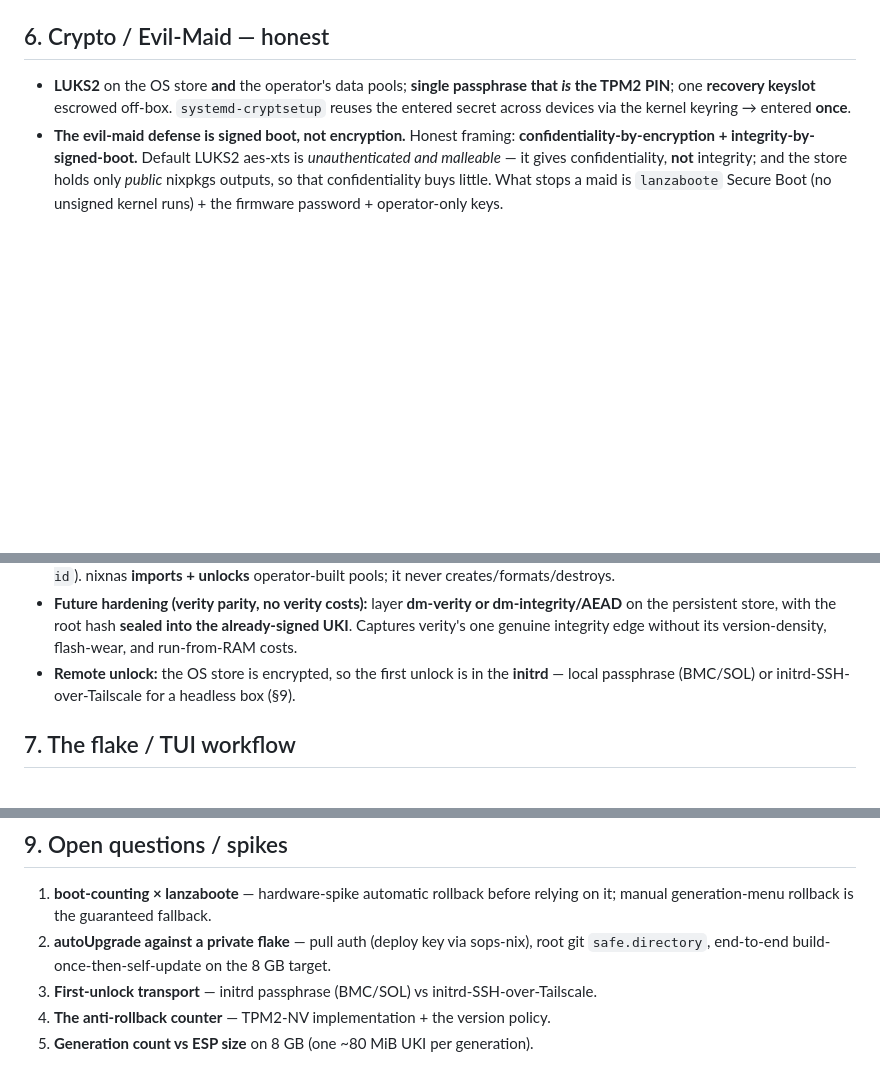
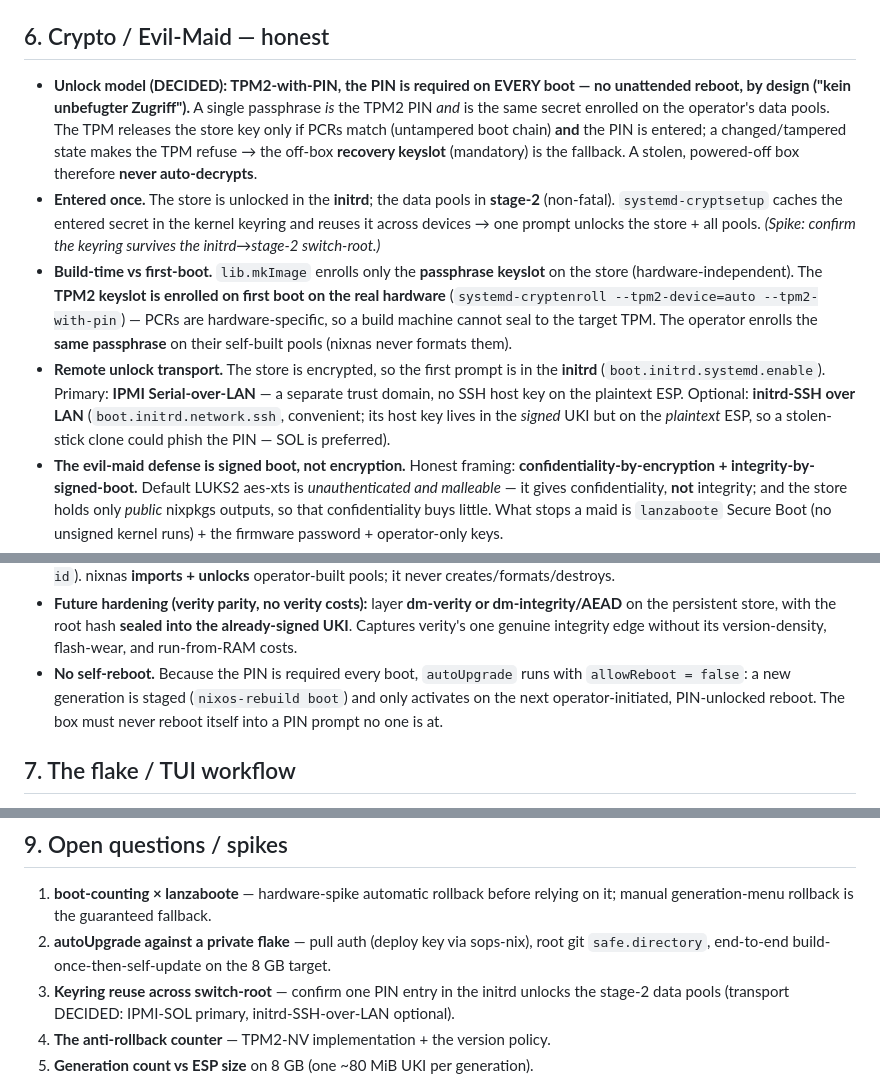
Before and after one commit to julian-corbet/nixnas, a Markdown page: docs/ARCHITECTURE.md, 3 parts joined by grey strips. Drawn GitHub-style; blank space fills up the shorter version.

Commit message:
docs: lock the unlock model — TPM2-with-PIN, PIN required every boot (no unattended)
Decided with the operator: strictest evil-maid posture, 'kein unbefugter Zugriff'.
- Single passphrase = TPM2 PIN = same secret on the data pools; PIN required on EVERY boot,
  no unattended reboot. TPM releases only on PCR-match AND PIN; tamper -> TPM refuses ->
  off-box recovery keyslot. Stolen powered-off box never auto-decrypts.
- One prompt: store unlocked in initrd, pools in stage-2, via systemd-cryptsetup kernel-keyring
  reuse (spike: confirm survival across initrd->stage-2 switch-root).
- Build enrolls only the passphrase keyslot (hw-independent); TPM2 keyslot enrolled on first
  boot on real hardware (--tpm2-with-pin); operator enrolls the same passphrase on their pools.
- Remote unlock transport DECIDED: IPMI Serial-over-LAN primary (no SSH host key on plaintext
  ESP), initrd-SSH-over-LAN optional. Requires boot.initrd.systemd.enable.
- autoUpgrade allowReboot=false: stage the new generation, never self-reboot into a PIN prompt.

```diff
--- a/docs/ARCHITECTURE.md
+++ b/docs/ARCHITECTURE.md
@@ -96,9 +96,26 @@ is simply **how NixOS's store already works**. No btrfs, no bcachefs (out of mai
 
 ## 6. Crypto / Evil-Maid — honest
 
-- **LUKS2** on the OS store **and** the operator's data pools; **single passphrase that
-  *is* the TPM2 PIN**; one **recovery keyslot** escrowed off-box. `systemd-cryptsetup`
-  reuses the entered secret across devices via the kernel keyring → entered **once**.
+- **Unlock model (DECIDED): TPM2-with-PIN, the PIN is required on EVERY boot — no
+  unattended reboot, by design ("kein unbefugter Zugriff").** A single passphrase *is* the
+  TPM2 PIN *and* is the same secret enrolled on the operator's data pools. The TPM releases
+  the store key only if PCRs match (untampered boot chain) **and** the PIN is entered; a
+  changed/tampered state makes the TPM refuse → the off-box **recovery keyslot** (mandatory)
+  is the fallback. A stolen, powered-off box therefore **never auto-decrypts**.
+- **Entered once.** The store is unlocked in the **initrd**; the data pools in **stage-2**
+  (non-fatal). `systemd-cryptsetup` caches the entered secret in the kernel keyring and
+  reuses it across devices → one prompt unlocks the store + all pools. *(Spike: confirm the
+  keyring survives the initrd→stage-2 switch-root.)*
+- **Build-time vs first-boot.** `lib.mkImage` enrolls only the **passphrase keyslot** on the
+  store (hardware-independent). The **TPM2 keyslot is enrolled on first boot on the real
+  hardware** (`systemd-cryptenroll --tpm2-device=auto --tpm2-with-pin`) — PCRs are
+  hardware-specific, so a build machine cannot seal to the target TPM. The operator enrolls
+  the **same passphrase** on their self-built pools (nixnas never formats them).
+- **Remote unlock transport.** The store is encrypted, so the first prompt is in the
+  **initrd** (`boot.initrd.systemd.enable`). Primary: **IPMI Serial-over-LAN** — a separate
+  trust domain, no SSH host key on the plaintext ESP. Optional: **initrd-SSH over LAN**
+  (`boot.initrd.network.ssh`, convenient; its host key lives in the *signed* UKI but on the
+  *plaintext* ESP, so a stolen-stick clone could phish the PIN — SOL is preferred).
 - **The evil-maid defense is signed boot, not encryption.** Honest framing:
   **confidentiality-by-encryption + integrity-by-signed-boot.** Default LUKS2 aes-xts is
   *unauthenticated and malleable* — it gives confidentiality, **not** integrity; and the
@@ -127,8 +144,10 @@ is simply **how NixOS's store already works**. No btrfs, no bcachefs (out of mai
   dm-integrity/AEAD** on the persistent store, with the root hash **sealed into the
   already-signed UKI**. Captures verity's one genuine integrity edge without its
   version-density, flash-wear, and run-from-RAM costs.
-- **Remote unlock:** the OS store is encrypted, so the first unlock is in the **initrd** —
-  local passphrase (BMC/SOL) or initrd-SSH-over-Tailscale for a headless box (§9).
+- **No self-reboot.** Because the PIN is required every boot, `autoUpgrade` runs with
+  `allowReboot = false`: a new generation is staged (`nixos-rebuild boot`) and only
+  activates on the next operator-initiated, PIN-unlocked reboot. The box must never reboot
+  itself into a PIN prompt no one is at.
 
 ## 7. The flake / TUI workflow
 
@@ -159,7 +178,8 @@ workflow.
    it; manual generation-menu rollback is the guaranteed fallback.
 2. **autoUpgrade against a private flake** — pull auth (deploy key via sops-nix), root git
    `safe.directory`, end-to-end build-once-then-self-update on the 8 GB target.
-3. **First-unlock transport** — initrd passphrase (BMC/SOL) vs initrd-SSH-over-Tailscale.
+3. **Keyring reuse across switch-root** — confirm one PIN entry in the initrd unlocks the
+   stage-2 data pools (transport DECIDED: IPMI-SOL primary, initrd-SSH-over-LAN optional).
 4. **The anti-rollback counter** — TPM2-NV implementation + the version policy.
 5. **Generation count vs ESP size** on 8 GB (one ~80 MiB UKI per generation).
 
```
